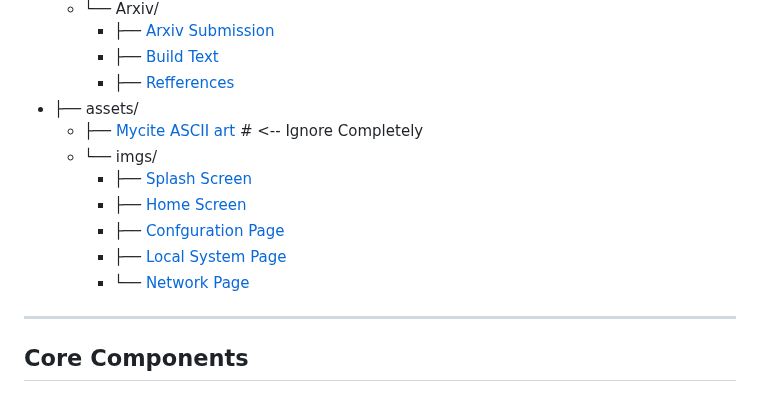
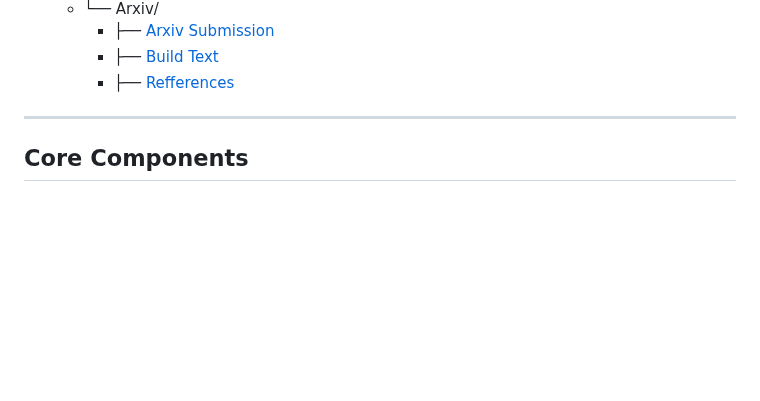
Before and after one commit to dylcmonty/Mycite, a Markdown page: README.md, the part around the change. Rendered like a GitHub page; blank space fills up the shorter version.

Commit message:
Remove assets section from README
Removed references to assets and images from the README.

```diff
--- a/README.md
+++ b/README.md
@@ -25,14 +25,6 @@ Modern automation introduces a tension between control and action: as systems be
     - ├── [Arxiv Submission](docs/Arxiv/main.tex)
     - ├── [Build Text](docs/Arxiv/README.txt)
     - ├── [Refferences](docs/Arxiv/ref.bib)
-- ├── assets/
-  - ├── [Mycite ASCII art](assets/MSS_ASCII_logo.txt)  # <-- Ignore Completely
-  - └── imgs/
-    - ├── [Splash Screen](assets/imgs/view0.PNG)
-    - ├── [Home Screen](assets/imgs/view1.PNG)
-    - ├── [Confguration Page](assets/imgs/view2.PNG)
-    - ├── [Local System Page](assets/imgs/view3.PNG)
-    - └── [Network Page](assets/imgs/view4.PNG)
 
 ---
 
```
